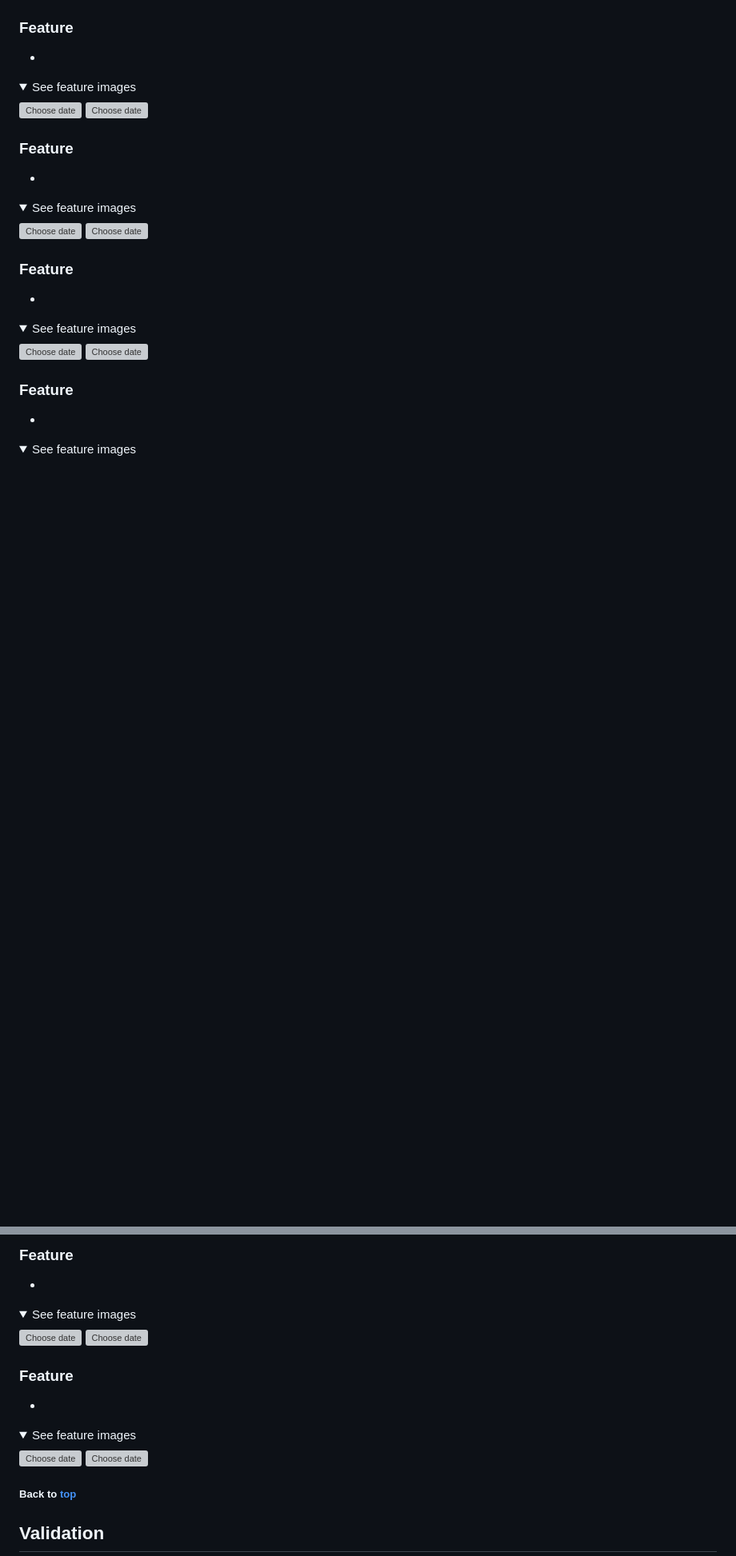
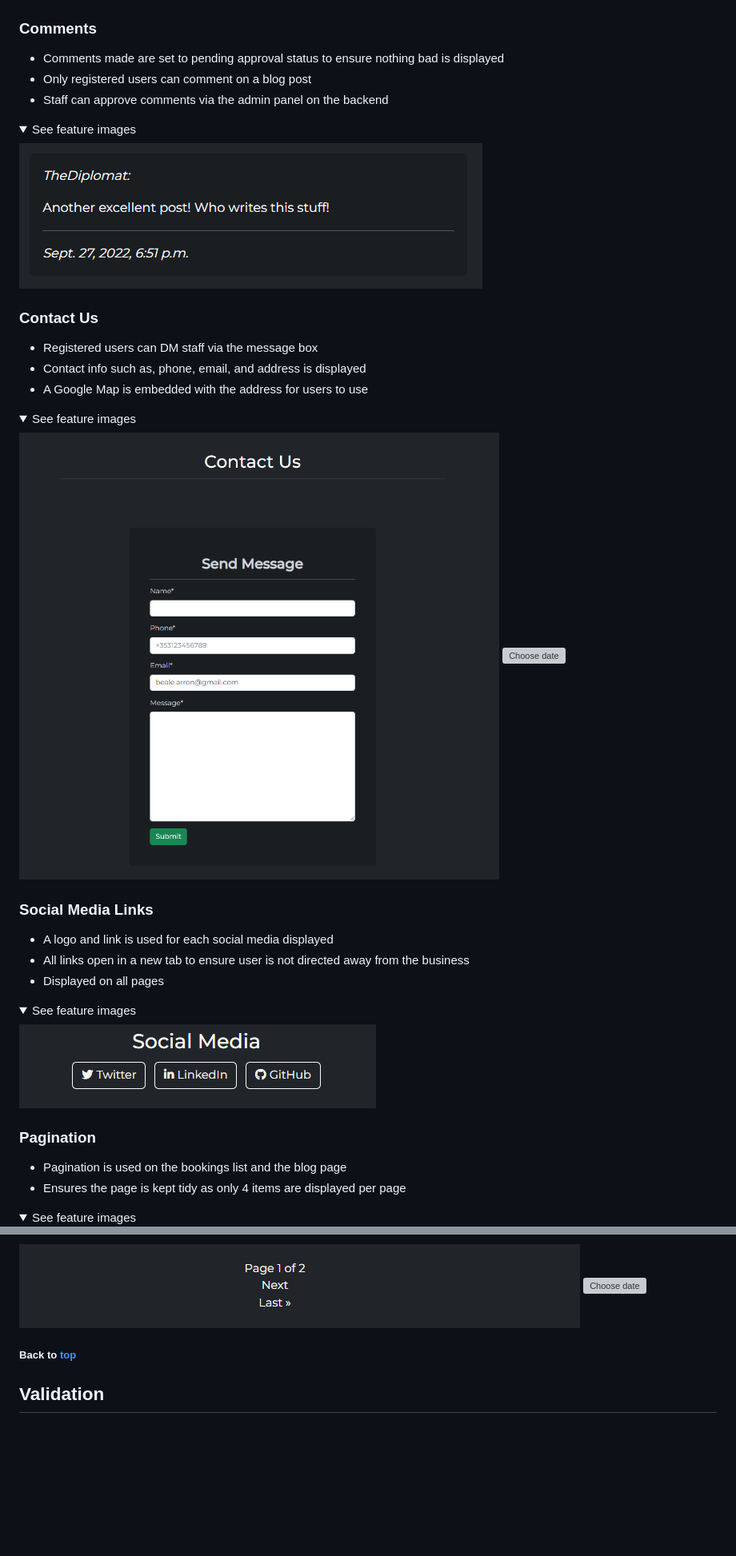
Before and after one commit to ArronBeale/CI_PP4_the_diplomat, a Markdown page: README.md, 2 parts joined by grey strips. Shown: that part at 80% size. Drawn GitHub-style; folded sections open; blank space fills up the shorter version; grey boxes are pictures that could not be loaded.

Commit message:
Add feature information to features section of README

```diff
--- a/README.md
+++ b/README.md
@@ -401,38 +455,43 @@ The wireframes were created using Balsamiq
 </details>
 
 
-### Feature
--
+### Comments
+- Comments made are set to pending approval status to ensure nothing bad is displayed
+- Only registered users can comment on a blog post
+- Staff can approve comments via the admin panel on the backend
 
 <details><summary>See feature images</summary>
 
-![Choose date]()
-![Choose date]()
+![Choose date](docs/features/feature-comments.PNG)
 </details>
 
 
-### Feature
--
+### Contact Us
+- Registered users can DM staff via the message box
+- Contact info such as, phone, email, and address is displayed
+- A Google Map is embedded with the address for users to use
 
 <details><summary>See feature images</summary>
 
-![Choose date]()
-![Choose date]()
+![Choose date](docs/features/feature-contact-us.PNG)
+![Choose date](docs/features/feature-contact-us2.PNG)
 </details>
 
 
-### Feature
--
+### Social Media Links
+- A logo and link is used for each social media displayed
+- All links open in a new tab to ensure user is not directed away from the business
+- Displayed on all pages
 
 <details><summary>See feature images</summary>
 
-![Choose date]()
-![Choose date]()
+![Choose date](docs/features/feature-social-links.PNG)
 </details>
 
 
-### Feature
--
+### Pagination
+- Pagination is used on the bookings list and the blog page
+- Ensures the page is kept tidy as only 4 items are displayed per page
 
 <details><summary>See feature images</summary>
 
@@ -484,19 +498,4 @@ The wireframes were created using Balsamiq
-### Feature
--
-
-<details><summary>See feature images</summary>
-
-![Choose date]()
-![Choose date]()
-</details>
-
-
-### Feature
--
-
-<details><summary>See feature images</summary>
-
-![Choose date]()
+![Choose date](docs/features/feature-pagination.PNG)
 ![Choose date]()
 </details>
 
```
Also changed, not shown: other parts of README.md (+91 -82 lines), docs/features/feature-register.PNG (added).
